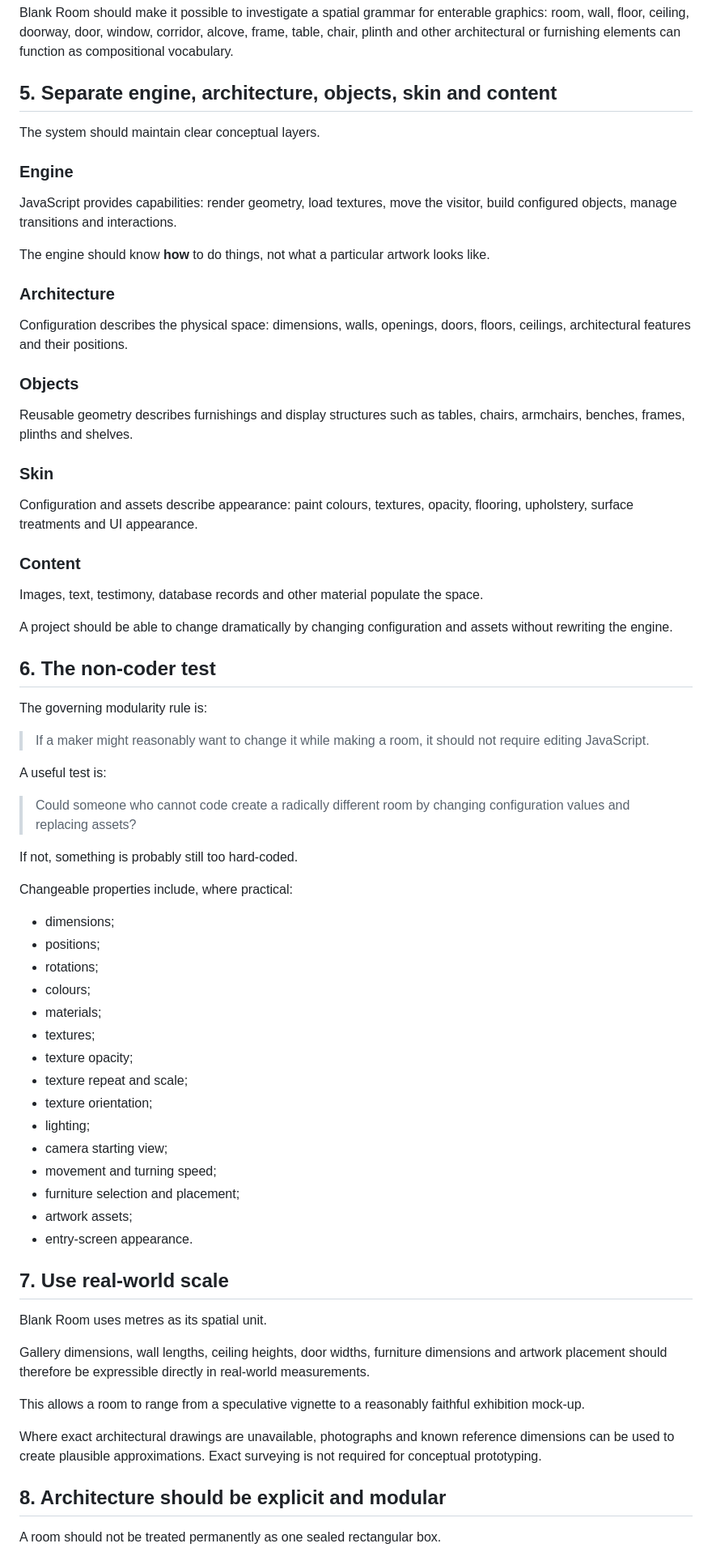
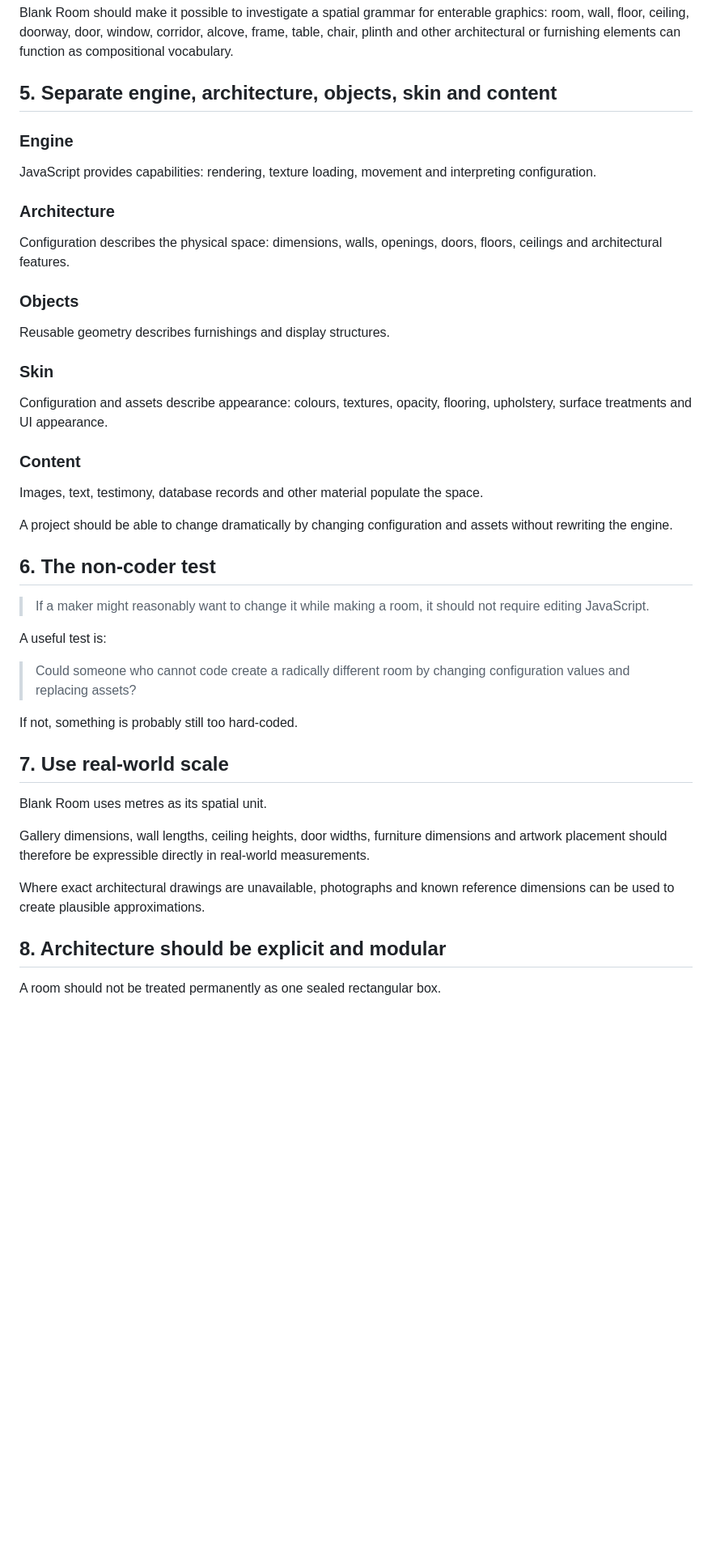
Before and after one commit to AppleVioletRobot/blank-room, a Markdown page: PRINCIPLES.md, the part around one of its changes. Shown at 81% size. Rendered like a GitHub page; blank space fills up the shorter version.

```diff
--- a/PRINCIPLES.md
+++ b/PRINCIPLES.md
@@ -56,35 +46,24 @@ Blank Room should make it possible to investigate a spatial grammar for enterabl
 
 ## 5. Separate engine, architecture, objects, skin and content
 
-The system should maintain clear conceptual layers.
-
 ### Engine
-
-JavaScript provides capabilities: render geometry, load textures, move the visitor, build configured objects, manage transitions and interactions.
-
-The engine should know **how** to do things, not what a particular artwork looks like.
+JavaScript provides capabilities: rendering, texture loading, movement and interpreting configuration.
 
 ### Architecture
-
-Configuration describes the physical space: dimensions, walls, openings, doors, floors, ceilings, architectural features and their positions.
+Configuration describes the physical space: dimensions, walls, openings, doors, floors, ceilings and architectural features.
 
 ### Objects
-
-Reusable geometry describes furnishings and display structures such as tables, chairs, armchairs, benches, frames, plinths and shelves.
+Reusable geometry describes furnishings and display structures.
 
 ### Skin
-
-Configuration and assets describe appearance: paint colours, textures, opacity, flooring, upholstery, surface treatments and UI appearance.
+Configuration and assets describe appearance: colours, textures, opacity, flooring, upholstery, surface treatments and UI appearance.
 
 ### Content
-
 Images, text, testimony, database records and other material populate the space.
 
 A project should be able to change dramatically by changing configuration and assets without rewriting the engine.
 
 ## 6. The non-coder test
-
-The governing modularity rule is:
 
 > If a maker might reasonably want to change it while making a room, it should not require editing JavaScript.
 
@@ -94,33 +73,13 @@ A useful test is:
 
 If not, something is probably still too hard-coded.
 
-Changeable properties include, where practical:
-
-- dimensions;
-- positions;
-- rotations;
-- colours;
-- materials;
-- textures;
-- texture opacity;
-- texture repeat and scale;
-- texture orientation;
-- lighting;
-- camera starting view;
-- movement and turning speed;
-- furniture selection and placement;
-- artwork assets;
-- entry-screen appearance.
-
 ## 7. Use real-world scale
 
 Blank Room uses metres as its spatial unit.
 
 Gallery dimensions, wall lengths, ceiling heights, door widths, furniture dimensions and artwork placement should therefore be expressible directly in real-world measurements.
 
-This allows a room to range from a speculative vignette to a reasonably faithful exhibition mock-up.
-
-Where exact architectural drawings are unavailable, photographs and known reference dimensions can be used to create plausible approximations. Exact surveying is not required for conceptual prototyping.
+Where exact architectural drawings are unavailable, photographs and known reference dimensions can be used to create plausible approximations.
 
 ## 8. Architecture should be explicit and modular
 
```
Also changed, not shown: other parts of PRINCIPLES.md (+47 -93 lines).
